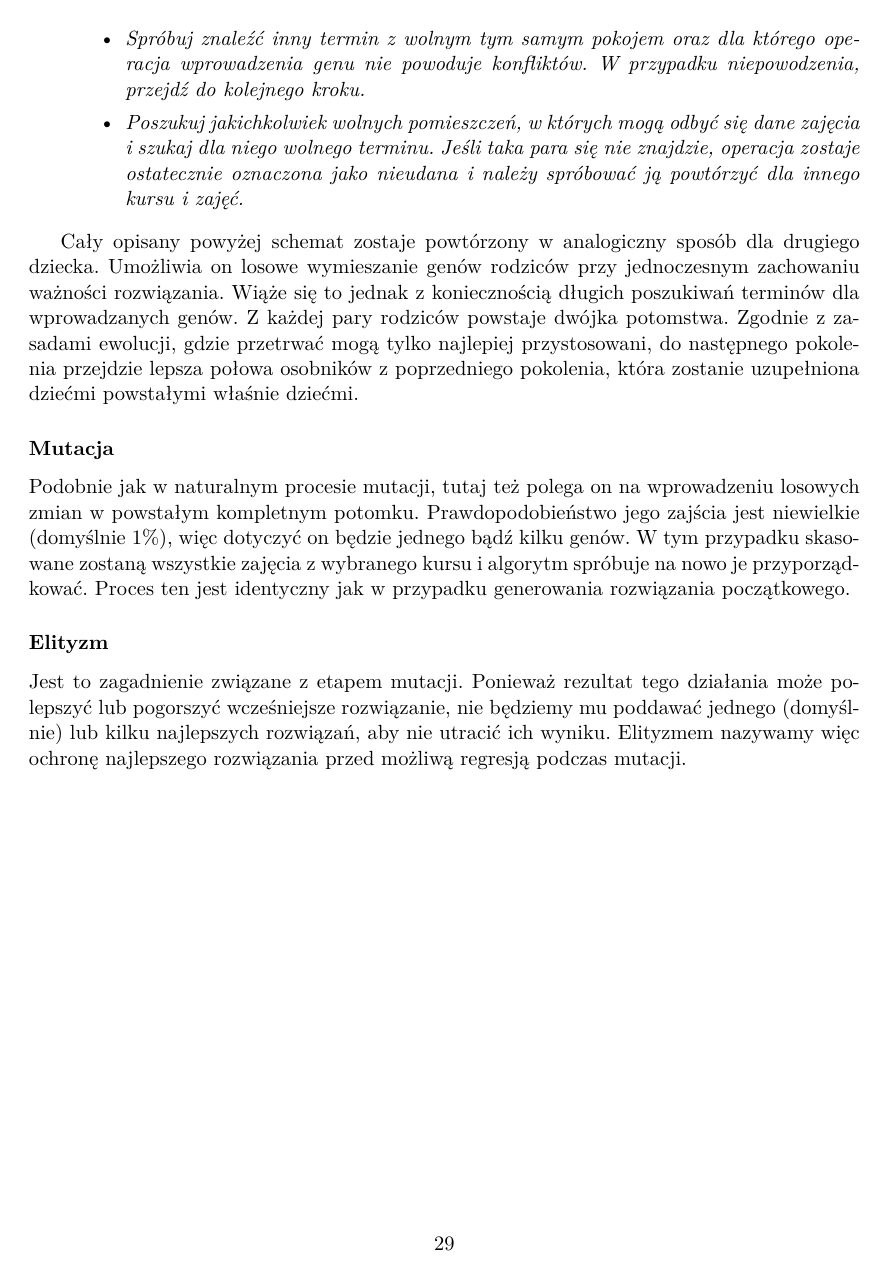
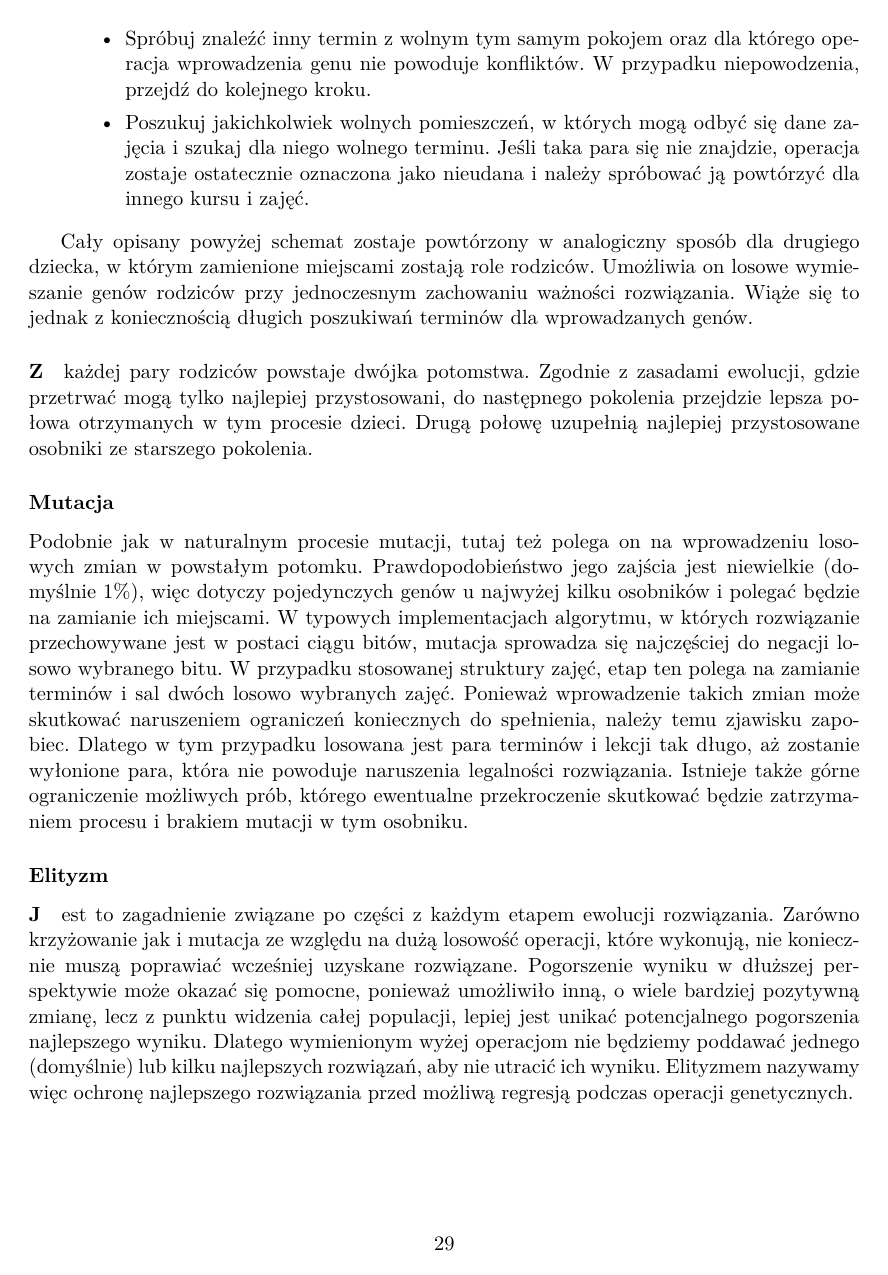
Before and after one commit to jianwang190/cats, a LaTeX thesis (docs/praca_inzynierska.tex, which reads docs/chapters/ga.tex): page 30 of 46. Compiled offline with pdfLaTeX.

Commit message:
Poprawka uwag Draszawki

```diff
--- a/docs/chapters/ga.tex
+++ b/docs/chapters/ga.tex
@@ -70,8 +70,9 @@ Proces ten polega na złączeniu w sposób losowy genotypu dwóch rodziców wybr
 \item Poszukuj jakichkolwiek wolnych pomieszczeń, w których mogą odbyć się dane zajęcia i szukaj dla niego wolnego terminu. Jeśli taka para się nie znajdzie, operacja zostaje ostatecznie oznaczona jako nieudana i należy spróbować ją powtórzyć dla innego kursu i zajęć.
 \end{itemize}
 \end{enumerate}
-\par Cały opisany powyżej schemat zostaje powtórzony w analogiczny sposób dla drugiego dziecka. Umożliwia on losowe wymieszanie genów rodziców przy jednoczesnym zachowaniu ważności rozwiązania. Wiąże się to jednak z koniecznością długich poszukiwań terminów dla wprowadzanych genów. Z każdej pary rodziców powstaje dwójka potomstwa. Zgodnie z zasadami ewolucji, gdzie przetrwać mogą tylko najlepiej przystosowani, do następnego pokolenia przejdzie lepsza połowa osobników z poprzedniego pokolenia, która zostanie uzupełniona dziećmi powstałymi właśnie dziećmi.
+\par Cały opisany powyżej schemat zostaje powtórzony w analogiczny sposób dla drugiego dziecka, w którym zamienione miejscami zostają role rodziców. Umożliwia on losowe wymieszanie genów rodziców przy jednoczesnym zachowaniu ważności rozwiązania. Wiąże się to jednak z koniecznością długich poszukiwań terminów dla wprowadzanych genów.
+\paragraph Z każdej pary rodziców powstaje dwójka potomstwa. Zgodnie z zasadami ewolucji, gdzie przetrwać mogą tylko najlepiej przystosowani, do następnego pokolenia przejdzie lepsza połowa otrzymanych w tym procesie dzieci. Drugą połowę uzupełnią najlepiej przystosowane osobniki ze starszego pokolenia.
 \subsubsection{Mutacja}
-Podobnie jak w naturalnym procesie mutacji, tutaj też polega on na wprowadzeniu losowych zmian w powstałym kompletnym potomku. Prawdopodobieństwo jego zajścia jest niewielkie (domyślnie 1\%), więc dotyczyć on będzie jednego bądź kilku genów. W tym przypadku skasowane zostaną wszystkie zajęcia z wybranego kursu i algorytm spróbuje na nowo je przyporządkować. Proces ten jest identyczny jak w przypadku generowania rozwiązania początkowego.
+Podobnie jak w naturalnym procesie mutacji, tutaj też polega on na wprowadzeniu losowych zmian w powstałym potomku. Prawdopodobieństwo jego zajścia jest niewielkie (domyślnie 1\%), więc dotyczy pojedynczych genów u najwyżej kilku osobników i polegać będzie na zamianie ich miejscami. W typowych implementacjach algorytmu, w których rozwiązanie przechowywane jest w postaci ciągu bitów, mutacja sprowadza się najczęściej do negacji losowo wybranego bitu. W przypadku stosowanej struktury zajęć, etap ten polega na zamianie terminów i sal dwóch losowo wybranych zajęć. Ponieważ wprowadzenie takich zmian może skutkować naruszeniem ograniczeń koniecznych do spełnienia, należy temu zjawisku zapobiec. Dlatego w tym przypadku losowana jest para terminów i lekcji tak długo, aż zostanie wyłonione para, która nie powoduje naruszenia legalności rozwiązania. Istnieje także górne ograniczenie możliwych prób, którego ewentualne przekroczenie skutkować będzie zatrzymaniem procesu i brakiem mutacji w tym osobniku.
 \subsubsection{Elityzm}
-\par Jest to zagadnienie związane z etapem mutacji. Ponieważ rezultat tego działania może polepszyć lub pogorszyć wcześniejsze rozwiązanie, nie będziemy mu poddawać jednego (domyślnie) lub kilku najlepszych rozwiązań, aby nie utracić ich wyniku. Elityzmem nazywamy więc ochronę najlepszego rozwiązania przed możliwą regresją podczas mutacji.
+\paragraph Jest to zagadnienie związane po części z każdym etapem ewolucji rozwiązania. Zarówno krzyżowanie jak i mutacja ze względu na dużą losowość operacji, które wykonują, nie koniecznie muszą poprawiać wcześniej uzyskane rozwiązane. Pogorszenie wyniku w dłuższej perspektywie może okazać się pomocne, ponieważ umożliwiło inną, o wiele bardziej pozytywną zmianę, lecz z punktu widzenia całej populacji, lepiej jest unikać potencjalnego pogorszenia najlepszego wyniku. Dlatego wymienionym wyżej operacjom nie będziemy poddawać jednego (domyślnie) lub kilku najlepszych rozwiązań, aby nie utracić ich wyniku. Elityzmem nazywamy więc ochronę najlepszego rozwiązania przed możliwą regresją podczas operacji genetycznych.
```
Also changed, not shown: docs/chapters/ga.tex (8 more changed lines).
